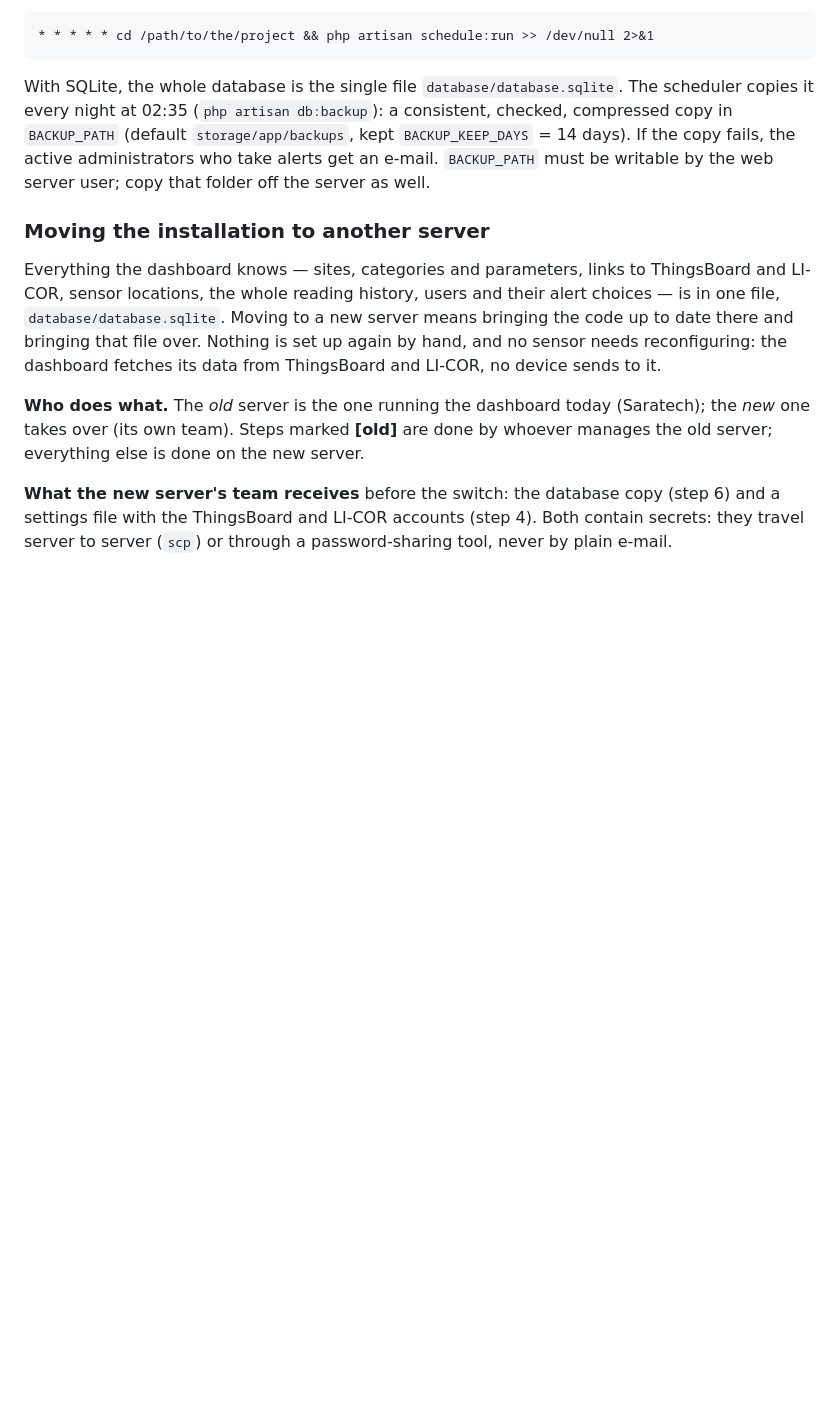
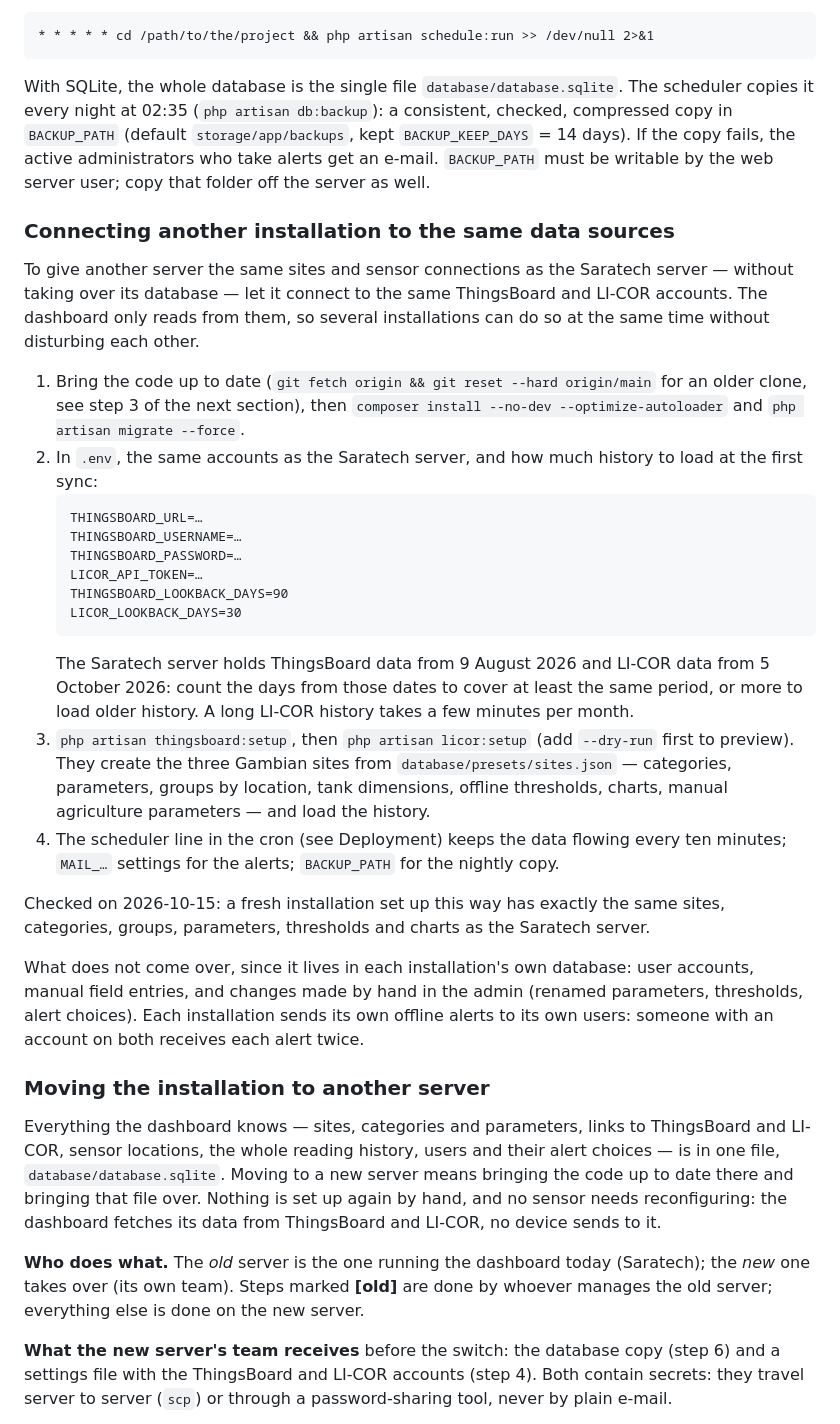
Before and after one commit to saratechacademy/APV-MaGa-Dashboard, a Markdown page: README.md, the part around the change. Drawn GitHub-style; blank space fills up the shorter version.

Commit message:
README: connecting another installation to the same data sources (checked against production)

````diff
--- a/README.md
+++ b/README.md
@@ -313,6 +313,28 @@ The server cron must run the Laravel scheduler every minute (it drives the Thing
 
 With SQLite, the whole database is the single file `database/database.sqlite`. The scheduler copies it every night at 02:35 (`php artisan db:backup`): a consistent, checked, compressed copy in `BACKUP_PATH` (default `storage/app/backups`, kept `BACKUP_KEEP_DAYS` = 14 days). If the copy fails, the active administrators who take alerts get an e-mail. `BACKUP_PATH` must be writable by the web server user; copy that folder off the server as well.
 
+### Connecting another installation to the same data sources
+
+To give another server the same sites and sensor connections as the Saratech server — without taking over its database — let it connect to the same ThingsBoard and LI-COR accounts. The dashboard only reads from them, so several installations can do so at the same time without disturbing each other.
+
+1. Bring the code up to date (`git fetch origin && git reset --hard origin/main` for an older clone, see step 3 of the next section), then `composer install --no-dev --optimize-autoloader` and `php artisan migrate --force`.
+2. In `.env`, the same accounts as the Saratech server, and how much history to load at the first sync:
+   ```
+   THINGSBOARD_URL=…
+   THINGSBOARD_USERNAME=…
+   THINGSBOARD_PASSWORD=…
+   LICOR_API_TOKEN=…
+   THINGSBOARD_LOOKBACK_DAYS=90
+   LICOR_LOOKBACK_DAYS=30
+   ```
+   The Saratech server holds ThingsBoard data from 9 August 2026 and LI-COR data from 5 October 2026: count the days from those dates to cover at least the same period, or more to load older history. A long LI-COR history takes a few minutes per month.
+3. `php artisan thingsboard:setup`, then `php artisan licor:setup` (add `--dry-run` first to preview). They create the three Gambian sites from `database/presets/sites.json` — categories, parameters, groups by location, tank dimensions, offline thresholds, charts, manual agriculture parameters — and load the history.
+4. The scheduler line in the cron (see Deployment) keeps the data flowing every ten minutes; `MAIL_…` settings for the alerts; `BACKUP_PATH` for the nightly copy.
+
+Checked on 2026-10-15: a fresh installation set up this way has exactly the same sites, categories, groups, parameters, thresholds and charts as the Saratech server.
+
+What does not come over, since it lives in each installation's own database: user accounts, manual field entries, and changes made by hand in the admin (renamed parameters, thresholds, alert choices). Each installation sends its own offline alerts to its own users: someone with an account on both receives each alert twice.
+
 ### Moving the installation to another server
 
 Everything the dashboard knows — sites, categories and parameters, links to ThingsBoard and LI-COR, sensor locations, the whole reading history, users and their alert choices — is in one file, `database/database.sqlite`. Moving to a new server means bringing the code up to date there and bringing that file over. Nothing is set up again by hand, and no sensor needs reconfiguring: the dashboard fetches its data from ThingsBoard and LI-COR, no device sends to it.
````
